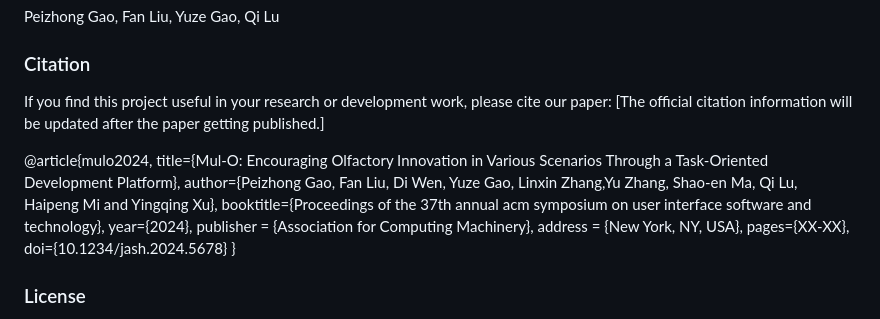
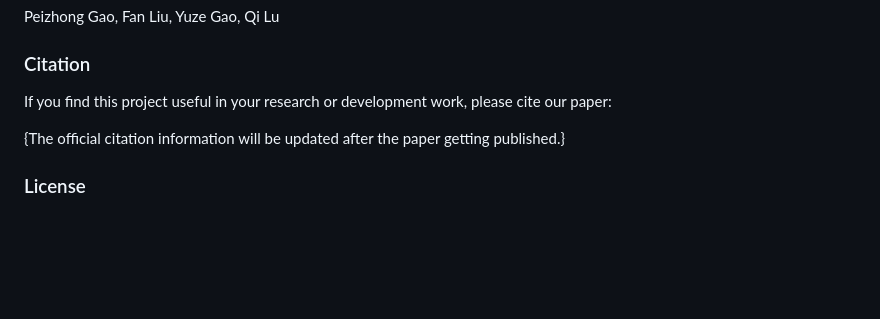
Before and after one commit to UzeG/Mul-O-FIN, a Markdown page: README.md, the part around the change. Drawn GitHub-style; blank space fills up the shorter version.

```diff
--- a/README.md
+++ b/README.md
@@ -71,18 +71,9 @@ Peizhong Gao, Fan Liu, Yuze Gao, Qi Lu
 
 ### Citation
 If you find this project useful in your research or development work, please cite our paper:
-[The official citation information will be updated after the paper getting published.]
 
-@article{mulo2024,
-  title={Mul-O: Encouraging Olfactory Innovation in Various Scenarios Through a Task-Oriented Development Platform},
-  author={Peizhong Gao, Fan Liu, Di Wen, Yuze Gao, Linxin Zhang,Yu Zhang, Shao-en Ma, Qi Lu, Haipeng Mi and Yingqing Xu},
-  booktitle={Proceedings of the 37th annual acm symposium on user interface software and technology},
-  year={2024},
-  publisher = {Association for Computing Machinery},
-  address = {New York, NY, USA},
-  pages={XX-XX},
-  doi={10.1234/jash.2024.5678}
-}
+{The official citation information will be updated after the paper getting published.}
+
 
 ### License
 This project is licensed under the Creative Commons Attribution-NonCommercial-ShareAlike 4.0 International License (CC BY-NC-SA 4.0).
```
